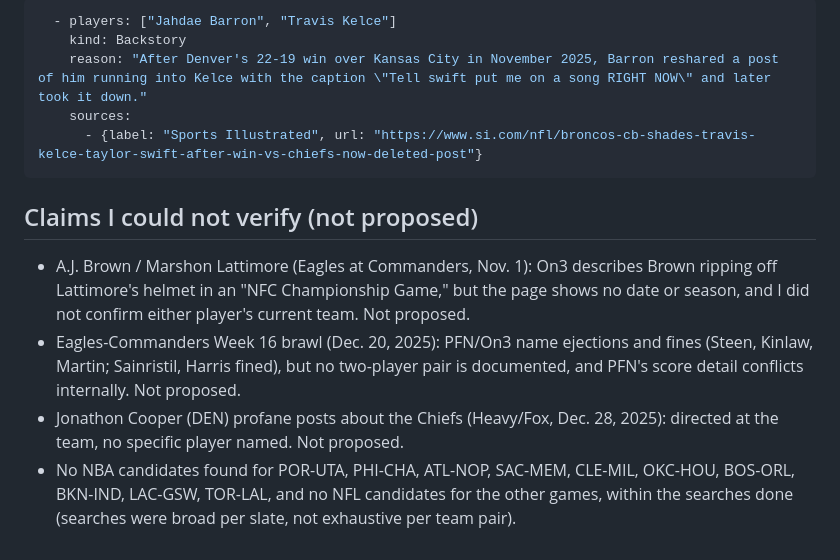
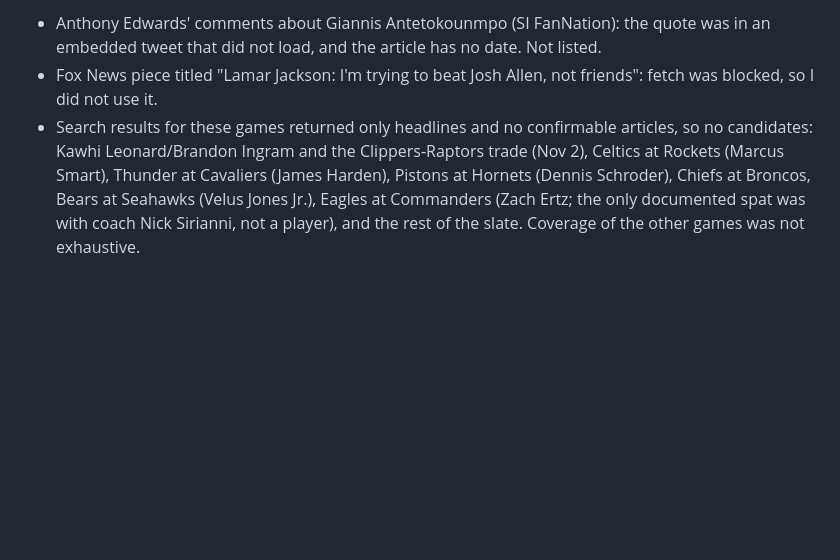
Before and after one commit to nickloveprojects/nba-special-games, a Markdown page: config/beef_candidates.md, the part around one of its changes. Rendered like a GitHub page; blank space fills up the shorter version.

````diff
--- a/config/beef_candidates.md
+++ b/config/beef_candidates.md
@@ -38,14 +35,4 @@ Every fact below was read from the linked article. Roster status of each player
 
-```yaml
-  - players: ["Jahdae Barron", "Travis Kelce"]
-    kind: Backstory
-    reason: "After Denver's 22-19 win over Kansas City in November 2025, Barron reshared a post of him running into Kelce with the caption \"Tell swift put me on a song RIGHT NOW\" and later took it down."
-    sources:
-      - {label: "Sports Illustrated", url: "https://www.si.com/nfl/broncos-cb-shades-travis-kelce-taylor-swift-after-win-vs-chiefs-now-deleted-post"}
-```
-
-## Claims I could not verify (not proposed)
-- A.J. Brown / Marshon Lattimore (Eagles at Commanders, Nov. 1): On3 describes Brown ripping off Lattimore's helmet in an "NFC Championship Game," but the page shows no date or season, and I did not confirm either player's current team. Not proposed.
-- Eagles-Commanders Week 16 brawl (Dec. 20, 2025): PFN/On3 name ejections and fines (Steen, Kinlaw, Martin; Sainristil, Harris fined), but no two-player pair is documented, and PFN's score detail conflicts internally. Not proposed.
-- Jonathon Cooper (DEN) profane posts about the Chiefs (Heavy/Fox, Dec. 28, 2025): directed at the team, no specific player named. Not proposed.
-- No NBA candidates found for POR-UTA, PHI-CHA, ATL-NOP, SAC-MEM, CLE-MIL, OKC-HOU, BOS-ORL, BKN-IND, LAC-GSW, TOR-LAL, and no NFL candidates for the other games, within the searches done (searches were broad per slate, not exhaustive per team pair).
+- Anthony Edwards' comments about Giannis Antetokounmpo (SI FanNation): the quote was in an embedded tweet that did not load, and the article has no date. Not listed.
+- Fox News piece titled "Lamar Jackson: I'm trying to beat Josh Allen, not friends": fetch was blocked, so I did not use it.
+- Search results for these games returned only headlines and no confirmable articles, so no candidates: Kawhi Leonard/Brandon Ingram and the Clippers-Raptors trade (Nov 2), Celtics at Rockets (Marcus Smart), Thunder at Cavaliers (James Harden), Pistons at Hornets (Dennis Schroder), Chiefs at Broncos, Bears at Seahawks (Velus Jones Jr.), Eagles at Commanders (Zach Ertz; the only documented spat was with coach Nick Sirianni, not a player), and the rest of the slate. Coverage of the other games was not exhaustive.
````
Also changed, not shown: other parts of config/beef_candidates.md (+25 -28 lines).
